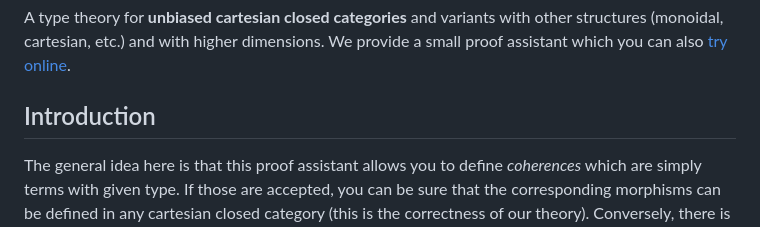
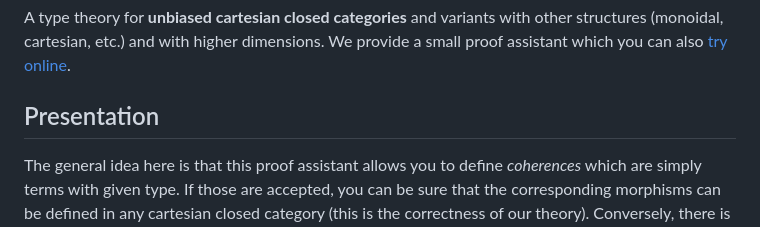
Before and after one commit to smimram/cccatt, a Markdown page: README.md, the part around the change. Drawn GitHub-style.

Commit message:
Present.

```diff
--- a/README.md
+++ b/README.md
@@ -2,7 +2,7 @@
 
 A type theory for **unbiased cartesian closed categories** and variants with other structures (monoidal, cartesian, etc.) and with higher dimensions. We provide a small proof assistant which you can also [try online](https://smimram.github.io/cccatt/).
 
-## Introduction
+## Presentation
 
 The general idea here is that this proof assistant allows you to define _coherences_ which are simply terms with given type. If those are accepted, you can be sure that the corresponding morphisms can be defined in any cartesian closed category (this is the correctness of our theory). Conversely, there is a way to obtain any morphism which is part of the structure of cartesian closed categories as a composite of coherences (this is the completeness part).
 
```
